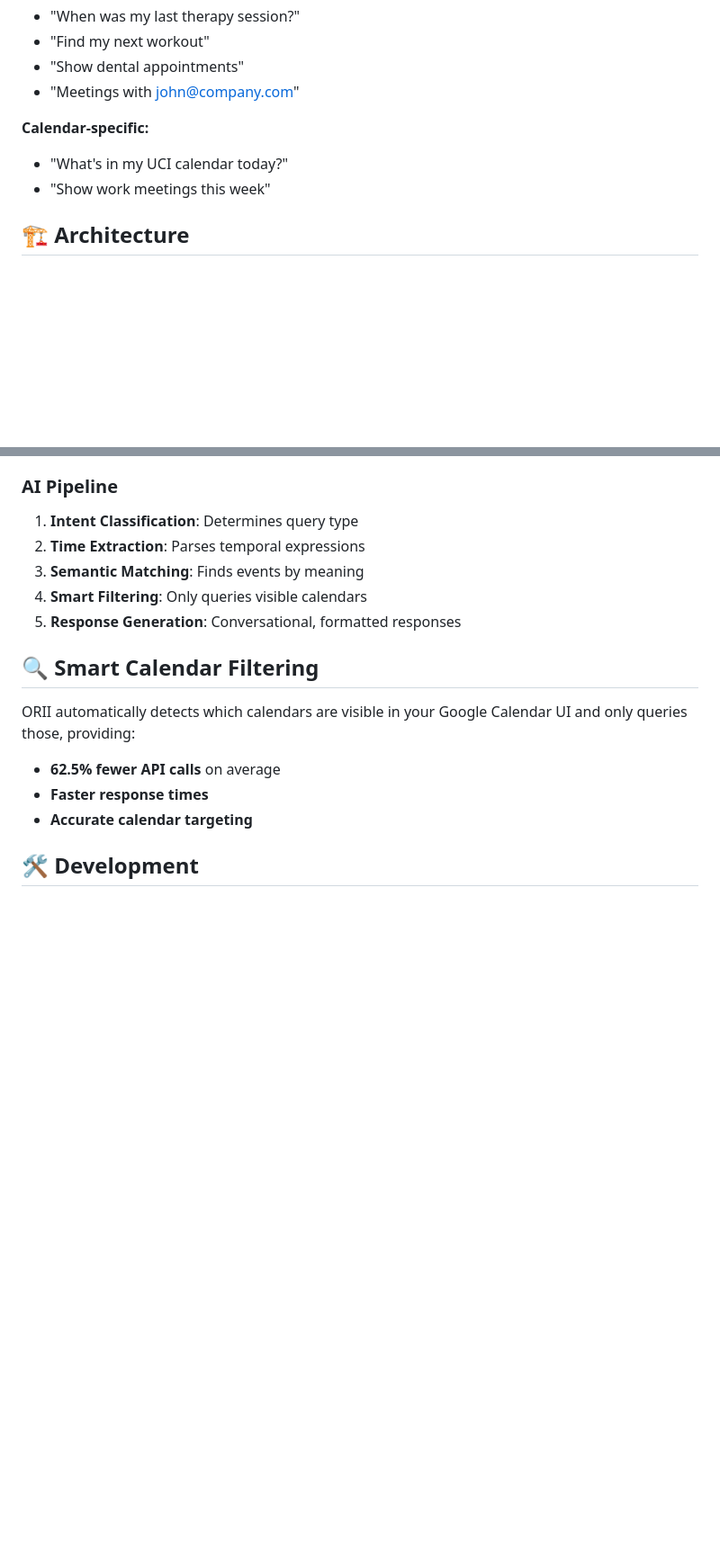
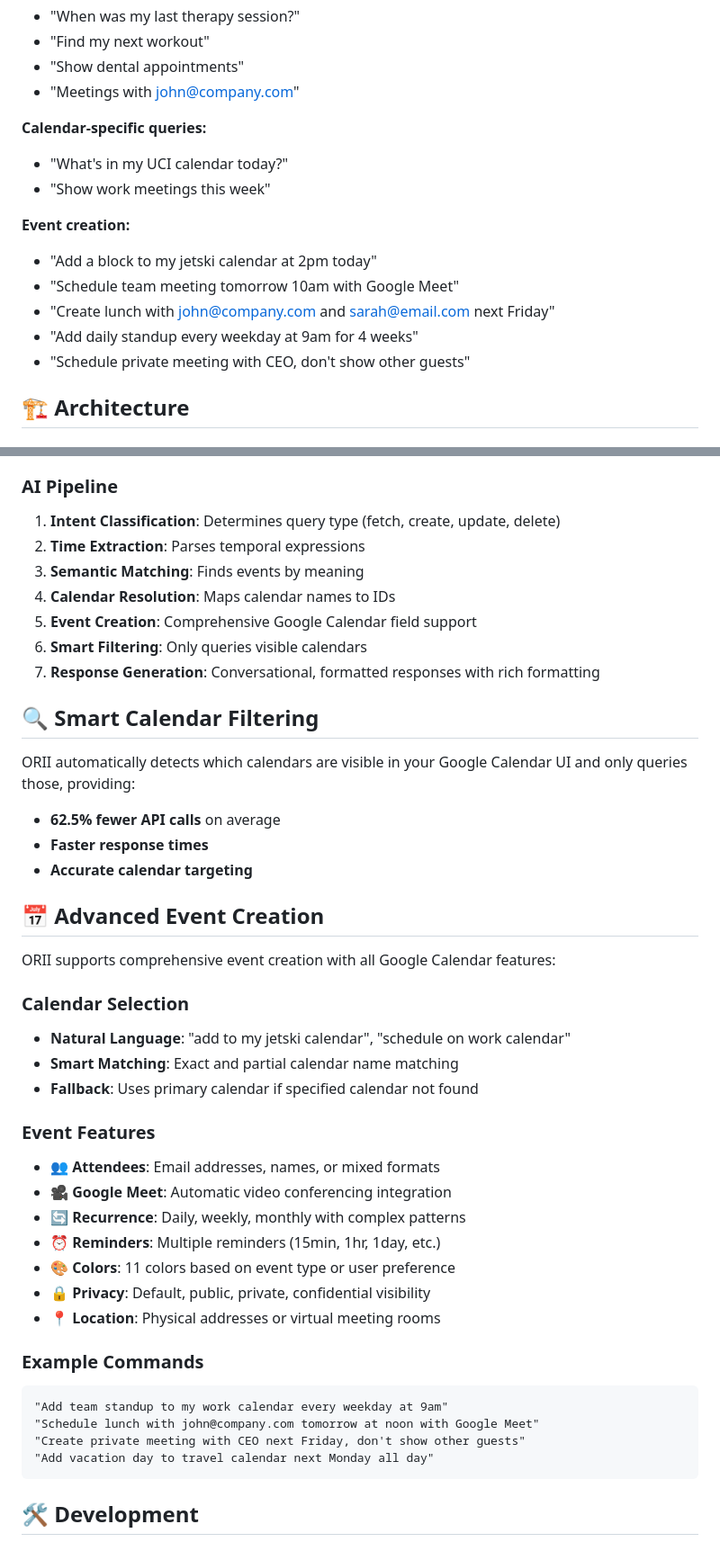
Before and after one commit to ShadiBitaraf/orii-ai, a Markdown page: README.md, 2 parts joined by grey strips. Shown: that part at 90% size. Rendered like a GitHub page; blank space fills up the shorter version.

Commit message:
docs: update README with new calendar creation and formatting features
- Document calendar-specific event creation capabilities
- Add advanced event features (attendees, Meet, recurrence)
- Include message formatting improvements
- Expand usage examples with creation commands
- Update testing section with new test categories

````diff
--- a/README.md
+++ b/README.md
@@ -96,10 +98,18 @@ Once set up, you can ask ORII questions like:
 - "Show dental appointments"
 - "Meetings with john@company.com"
 
-**Calendar-specific:**
+**Calendar-specific queries:**
 
 - "What's in my UCI calendar today?"
 - "Show work meetings this week"
+
+**Event creation:**
+
+- "Add a block to my jetski calendar at 2pm today"
+- "Schedule team meeting tomorrow 10am with Google Meet"
+- "Create lunch with john@company.com and sarah@email.com next Friday"
+- "Add daily standup every weekday at 9am for 4 weeks"
+- "Schedule private meeting with CEO, don't show other guests"
 
 ## 🏗️ Architecture
 
@@ -118,11 +128,13 @@ Once set up, you can ask ORII questions like:
 
 ### AI Pipeline
 
-1. **Intent Classification**: Determines query type
+1. **Intent Classification**: Determines query type (fetch, create, update, delete)
 2. **Time Extraction**: Parses temporal expressions
 3. **Semantic Matching**: Finds events by meaning
-4. **Smart Filtering**: Only queries visible calendars
-5. **Response Generation**: Conversational, formatted responses
+4. **Calendar Resolution**: Maps calendar names to IDs
+5. **Event Creation**: Comprehensive Google Calendar field support
+6. **Smart Filtering**: Only queries visible calendars
+7. **Response Generation**: Conversational, formatted responses with rich formatting
 
 ## 🔍 Smart Calendar Filtering
 
@@ -131,6 +143,35 @@ ORII automatically detects which calendars are visible in your Google Calendar U
 - **62.5% fewer API calls** on average
 - **Faster response times**
 - **Accurate calendar targeting**
+
+## 📅 Advanced Event Creation
+
+ORII supports comprehensive event creation with all Google Calendar features:
+
+### Calendar Selection
+
+- **Natural Language**: "add to my jetski calendar", "schedule on work calendar"
+- **Smart Matching**: Exact and partial calendar name matching
+- **Fallback**: Uses primary calendar if specified calendar not found
+
+### Event Features
+
+- **👥 Attendees**: Email addresses, names, or mixed formats
+- **🎥 Google Meet**: Automatic video conferencing integration
+- **🔄 Recurrence**: Daily, weekly, monthly with complex patterns
+- **⏰ Reminders**: Multiple reminders (15min, 1hr, 1day, etc.)
+- **🎨 Colors**: 11 colors based on event type or user preference
+- **🔒 Privacy**: Default, public, private, confidential visibility
+- **📍 Location**: Physical addresses or virtual meeting rooms
+
+### Example Commands
+
+```
+"Add team standup to my work calendar every weekday at 9am"
+"Schedule lunch with john@company.com tomorrow at noon with Google Meet"
+"Create private meeting with CEO next Friday, don't show other guests"
+"Add vacation day to travel calendar next Monday all day"
+```
 
 ## 🛠️ Development
 
````
Also changed, not shown: other parts of README.md (+15 -1 lines).
